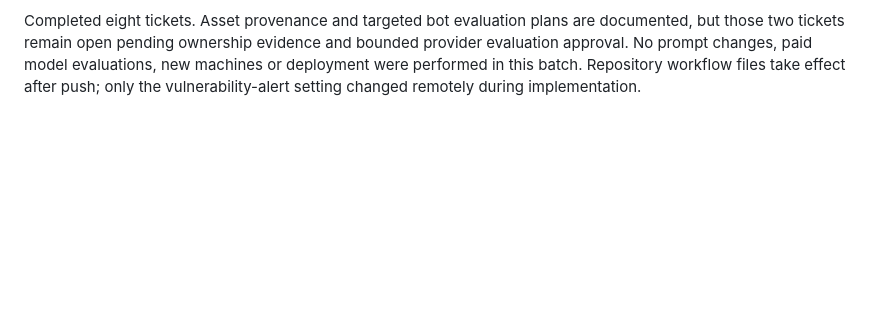
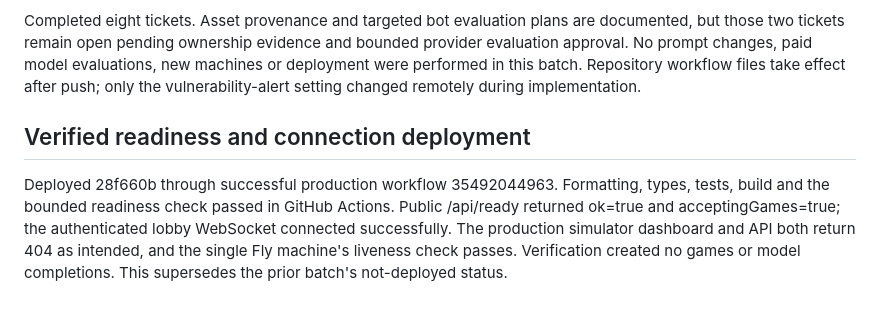
Before and after one commit to nikolasgioannou/the-turing-game, a Markdown page: docs/progress.md, the part around the change. Drawn GitHub-style; blank space fills up the shorter version.

Commit message:
docs: record readiness and connection deployment

```diff
--- a/docs/progress.md
+++ b/docs/progress.md
@@ -554,3 +554,7 @@ Lobby snapshots now publish only changed per-peer data. A controlled 100-visitor
 The simulator is now local-only, with header authorization, bounded state polling and tab-scoped credentials. Production never mounts it, so operator runs cannot compete for production capacity/credit. Added role/name-entry/lobby information about model data sharing and honest aggregate-score wording. Both Chromium and WebKit passed all 50 review states plus narrow/landscape/desktop and keyboard viewport checks; physical mobile keyboards remain untested. Full validation passed 254 tests, types and build. Real HTTP checks passed readiness, unavailable-provider admission, simulator authorization and rate-limit guidance. Temporary servers were stopped.
 
 Completed eight tickets. Asset provenance and targeted bot evaluation plans are documented, but those two tickets remain open pending ownership evidence and bounded provider evaluation approval. No prompt changes, paid model evaluations, new machines or deployment were performed in this batch. Repository workflow files take effect after push; only the vulnerability-alert setting changed remotely during implementation.
+
+## Verified readiness and connection deployment
+
+Deployed 28f660b through successful production workflow 35492044963. Formatting, types, tests, build and the bounded readiness check passed in GitHub Actions. Public /api/ready returned ok=true and acceptingGames=true; the authenticated lobby WebSocket connected successfully. The production simulator dashboard and API both return 404 as intended, and the single Fly machine's liveness check passes. Verification created no games or model completions. This supersedes the prior batch's not-deployed status.
```
